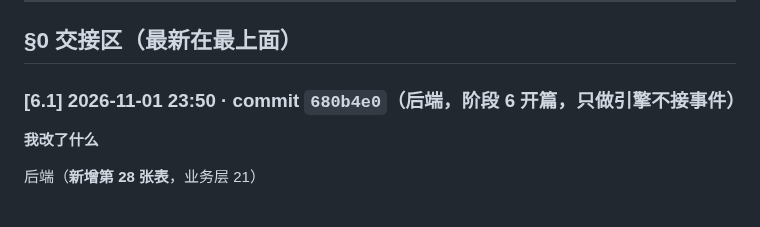
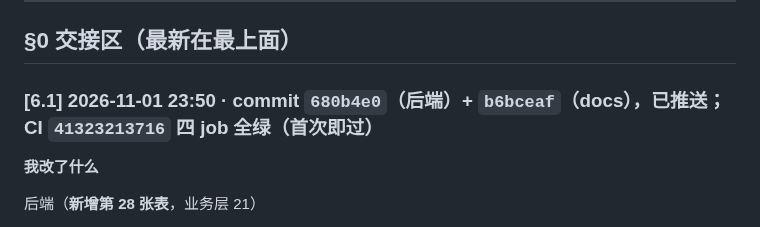
Before and after one commit to HBUTFAKER/new-student-, a Markdown page: docs/phase0/08-implementation-delta.md, the part around the change. Rendered like a GitHub page.

Commit message:
docs: 08 §0 [6.1] 补 CI 结果（41323213716 四 job 首次全绿）

```diff
--- a/docs/phase0/08-implementation-delta.md
+++ b/docs/phase0/08-implementation-delta.md
@@ -14,7 +14,7 @@
 
 ## §0 交接区（最新在最上面）
 
-### [6.1] 2026-11-01 23:50 · commit `680b4e0`（后端，阶段 6 开篇，只做引擎不接事件）
+### [6.1] 2026-11-01 23:50 · commit `680b4e0`（后端）+ `b6bceaf`（docs），已推送；CI `41323213716` 四 job 全绿（首次即过）
 
 **我改了什么**
 
```
